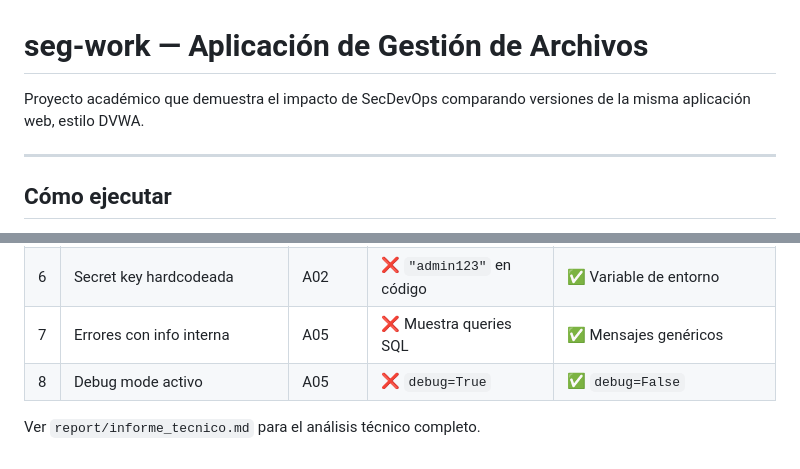
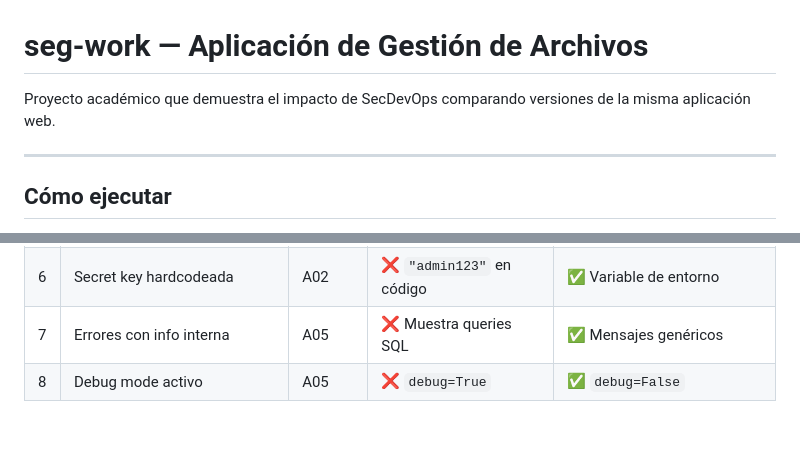
Before and after one commit to nilsonlemoos/seg-work, a Markdown page: README.md, 2 parts joined by grey strips. Drawn GitHub-style; blank space fills up the shorter version.

```diff
--- a/README.md
+++ b/README.md
@@ -1,6 +1,6 @@
 # seg-work — Aplicación de Gestión de Archivos
 
-Proyecto académico que demuestra el impacto de SecDevOps comparando versiones de la misma aplicación web, estilo DVWA.
+Proyecto académico que demuestra el impacto de SecDevOps comparando versiones de la misma aplicación web.
 
 ---
 
@@ -92,5 +92,3 @@ El modo se persiste en la sesión y se puede cambiar desde cualquier página con
 | 6 | Secret key hardcodeada | A02 | ❌ `"admin123"` en código | ✅ Variable de entorno |
 | 7 | Errores con info interna | A05 | ❌ Muestra queries SQL | ✅ Mensajes genéricos |
 | 8 | Debug mode activo | A05 | ❌ `debug=True` | ✅ `debug=False` |
-
-Ver `report/informe_tecnico.md` para el análisis técnico completo.
```
Also changed, not shown: NOTAS_SESION.md (+1 -24 lines).
